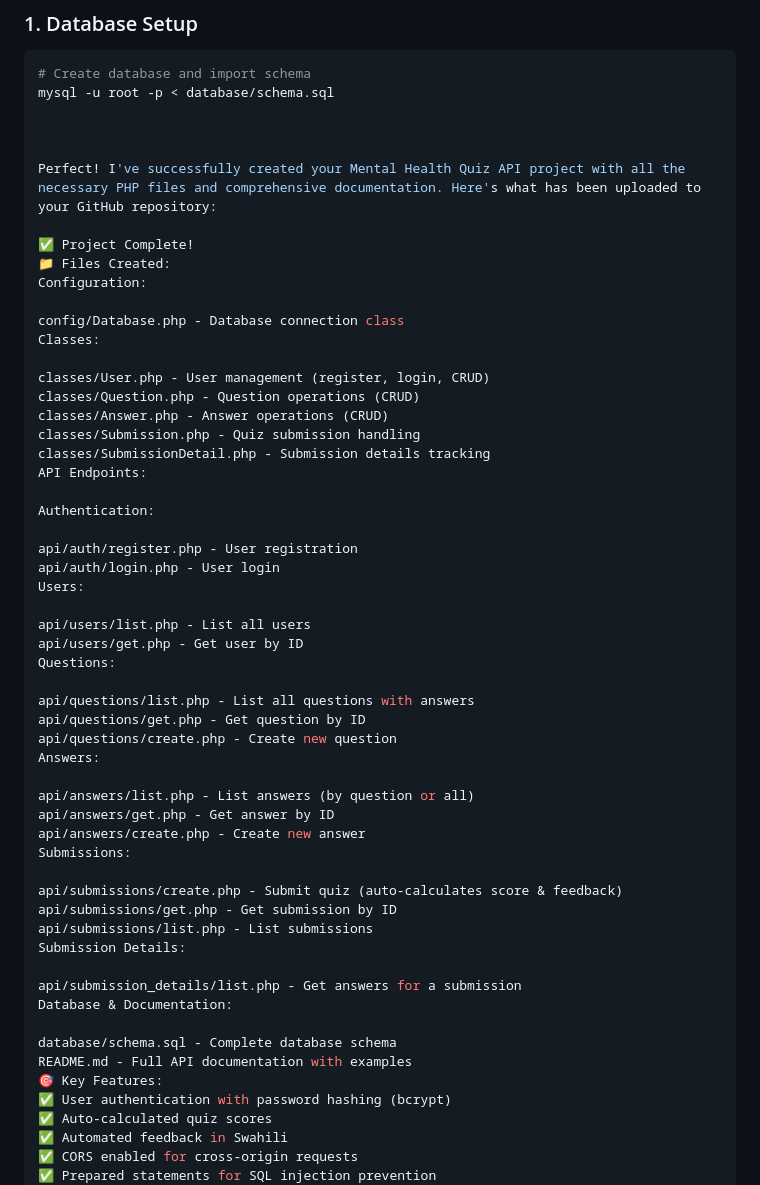
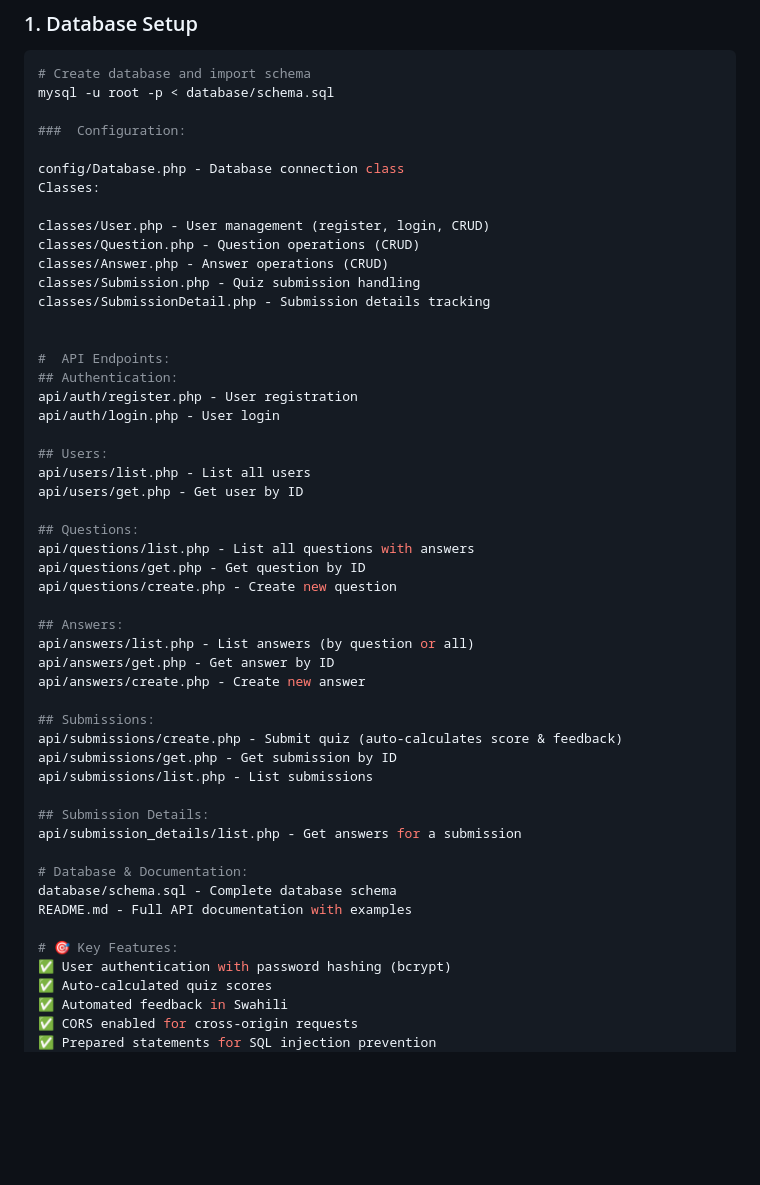
Before and after one commit to halimashaabani02/mental_health_quiz, a Markdown page: README.md, the part around one of its changes. GitHub-like rendering; blank space fills up the shorter version.

```diff
--- a/README.md
+++ b/README.md
@@ -26,13 +26,7 @@ A PHP-based REST API for a mental health assessment quiz system. This applicatio
 # Create database and import schema
 mysql -u root -p < database/schema.sql
 
-
-
-Perfect! I've successfully created your Mental Health Quiz API project with all the necessary PHP files and comprehensive documentation. Here's what has been uploaded to your GitHub repository:
-
-✅ Project Complete!
-📁 Files Created:
-Configuration:
+###  Configuration:
 
 config/Database.php - Database connection class
 Classes:
@@ -42,39 +36,40 @@ classes/Question.php - Question operations (CRUD)
 classes/Answer.php - Answer operations (CRUD)
 classes/Submission.php - Quiz submission handling
 classes/SubmissionDetail.php - Submission details tracking
-API Endpoints:
 
-Authentication:
 
+#  API Endpoints:
+## Authentication:
 api/auth/register.php - User registration
 api/auth/login.php - User login
-Users:
 
+## Users:
 api/users/list.php - List all users
 api/users/get.php - Get user by ID
-Questions:
 
+## Questions:
 api/questions/list.php - List all questions with answers
 api/questions/get.php - Get question by ID
 api/questions/create.php - Create new question
-Answers:
 
+## Answers:
 api/answers/list.php - List answers (by question or all)
 api/answers/get.php - Get answer by ID
 api/answers/create.php - Create new answer
-Submissions:
 
+## Submissions:
 api/submissions/create.php - Submit quiz (auto-calculates score & feedback)
 api/submissions/get.php - Get submission by ID
 api/submissions/list.php - List submissions
-Submission Details:
 
+## Submission Details:
 api/submission_details/list.php - Get answers for a submission
-Database & Documentation:
 
+# Database & Documentation:
 database/schema.sql - Complete database schema
 README.md - Full API documentation with examples
-🎯 Key Features:
+
+# 🎯 Key Features:
 ✅ User authentication with password hashing (bcrypt)
 ✅ Auto-calculated quiz scores
 ✅ Automated feedback in Swahili
```
Also changed, not shown: other parts of README.md (+9 -44 lines).
